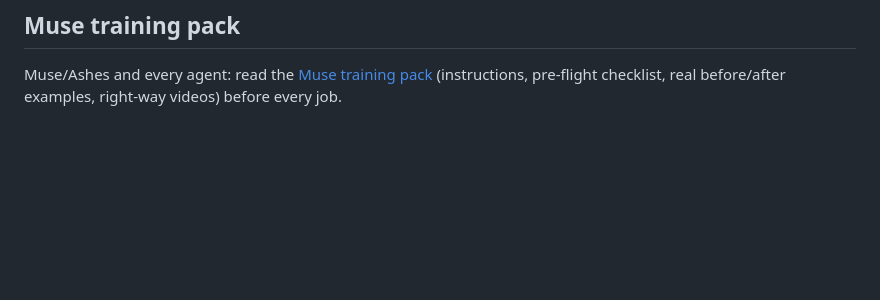
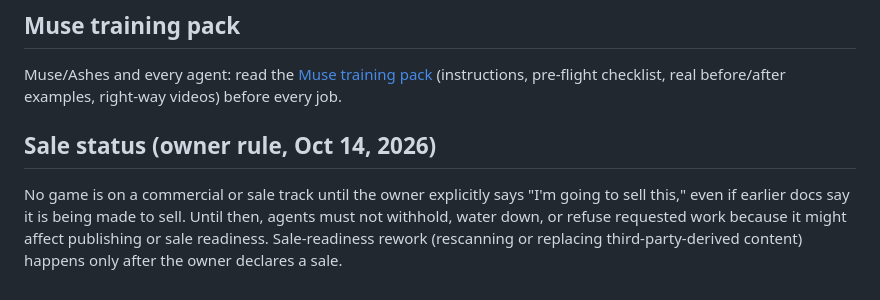
Before and after one commit to mhvnsnt/brutalfistgrokversiontwo, a Markdown page: AGENTS.md, the part around the change. Drawn GitHub-style; blank space fills up the shorter version.

Commit message:
docs: add sale-status owner rule (Oct 14, 2026) (#2)
Additive only. Appends the owner rule that no game is on a sale track until the owner explicitly declares a sale.

```diff
--- a/AGENTS.md
+++ b/AGENTS.md
@@ -352,3 +352,8 @@ never:   build an app for a greeting/number/question; invent imagine_* calls;
 
 ## Muse training pack
 Muse/Ashes and every agent: read the [Muse training pack](https://github.com/mhvnsnt/money-machine-hq/tree/main/docs/muse-training-pack) (instructions, pre-flight checklist, real before/after examples, right-way videos) before every job.
+
+
+## Sale status (owner rule, Oct 14, 2026)
+
+No game is on a commercial or sale track until the owner explicitly says "I'm going to sell this," even if earlier docs say it is being made to sell. Until then, agents must not withhold, water down, or refuse requested work because it might affect publishing or sale readiness. Sale-readiness rework (rescanning or replacing third-party-derived content) happens only after the owner declares a sale.
```
